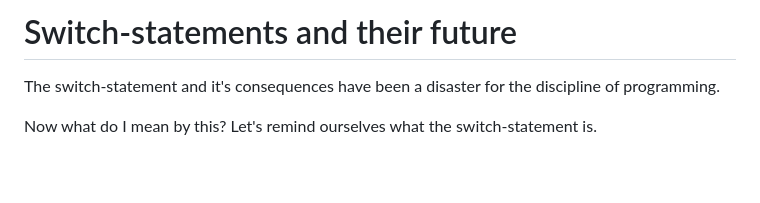
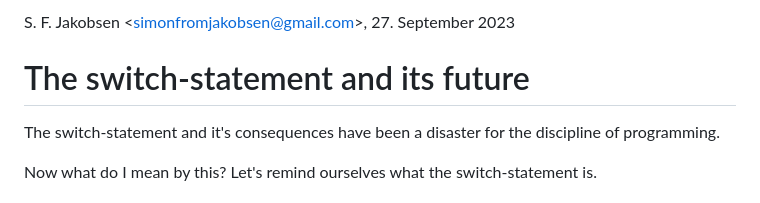
Before and after one commit to SimonFJ20/website, a Markdown page: articles/programming/the_switch_statement_and_its_future.md, the part around the change. GitHub-like rendering; blank space fills up the shorter version.

```diff
--- a/articles/programming/switch_statements_and_their_future.md
+++ b/articles/programming/the_switch_statement_and_its_future.md
@@ -1,5 +1,7 @@
 
-# Switch-statements and their future
+S. F. Jakobsen &lt;simonfromjakobsen@gmail.com&gt;, 27. September 2023
+
+# The switch-statement and its future
 
 The switch-statement and it's consequences have been a disaster for the discipline of programming.
 
```
Also changed, not shown: articles/philosophy/constant_confrontation.md (+1 -1 lines), articles/programming/array_based_language.md (+2 -2 lines).
